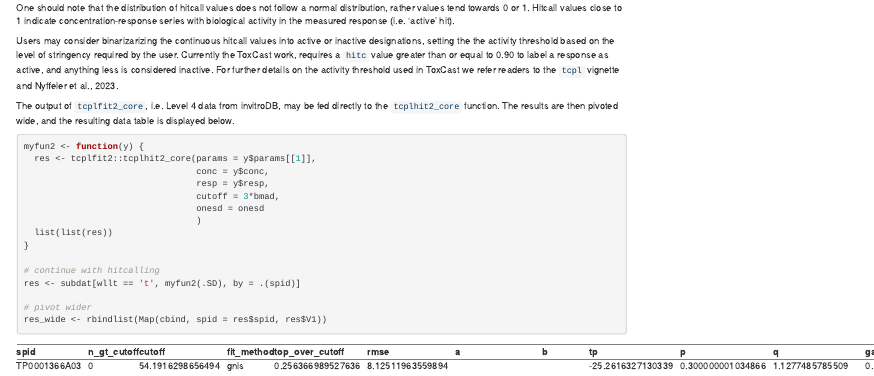
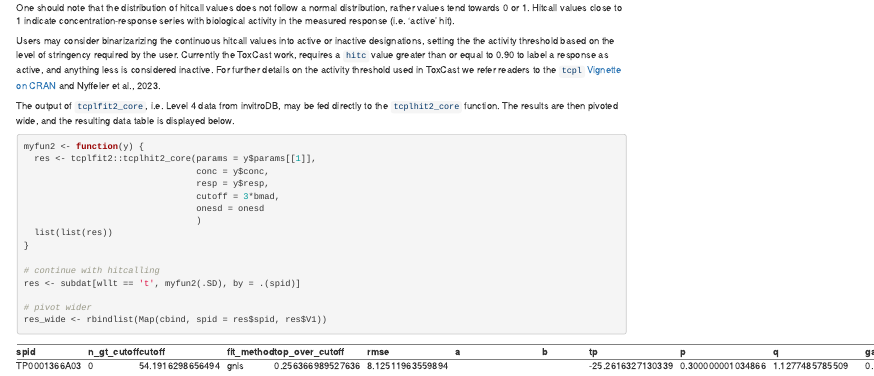
Before and after one commit to USEPA/CompTox-ToxCast-tcplFit2, an R Markdown document (vignettes/tcplfit2-vignette.Rmd): the page in a window 1100 px wide, from 7480 px down. Rendered offline with R 4.5, knitr and Pandoc, with nearby package versions; drawn as R Markdown's standard HTML page in place of the format the file asks for; some code elsewhere in the file could not run offline; common packages that the code uses without loading them are loaded.

Commit message:
add hyperlink for tcpl vignette in new hitcall text

```diff
--- a/vignettes/tcplfit2-vignette.Rmd
+++ b/vignettes/tcplfit2-vignette.Rmd
@@ -625,7 +625,7 @@ grid.arrange(p1_plot,p2_plot,p3_plot,
 
 One should note that the distribution of hitcall values does not follow a normal distribution, rather values tend towards 0 or 1. Hitcall values close to 1 indicate concentration-response series with biological activity in the measured response (i.e. ‘active’ hit).
 
-Users may consider binarizarizing the continuous hitcall values into active or inactive designations, setting the the activity threshold based on the level of stringency required by the user. Currently the ToxCast work, requires a `hitc` value greater than or equal to 0.90 to label a response as active, and anything less is considered inactive. For further details on the activity threshold used in ToxCast we refer readers to the `tcpl` vignette and Nyffeler et al., 2023.
+Users may consider binarizarizing the continuous hitcall values into active or inactive designations, setting the the activity threshold based on the level of stringency required by the user. Currently the ToxCast work, requires a `hitc` value greater than or equal to 0.90 to label a response as active, and anything less is considered inactive. For further details on the activity threshold used in ToxCast we refer readers to the [`tcpl` Vignette on CRAN](https://cran.R-project.org/package=tcpl) and Nyffeler et al., 2023.
 
 The output of `tcplfit2_core`, i.e. Level 4 data from invitroDB, may be fed directly to the `tcplhit2_core` function. The results are then pivoted wide, and the resulting data table is displayed below.
 
```
